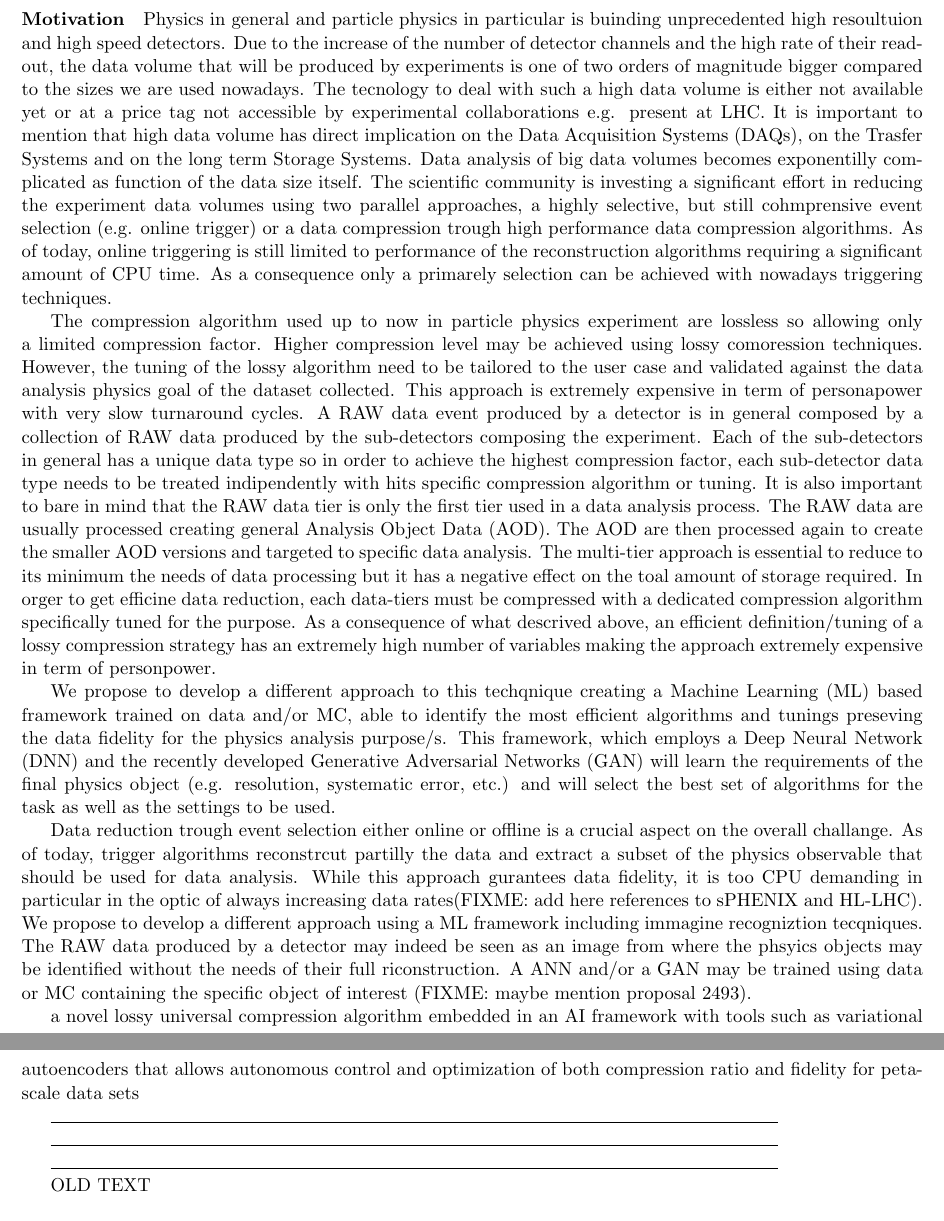
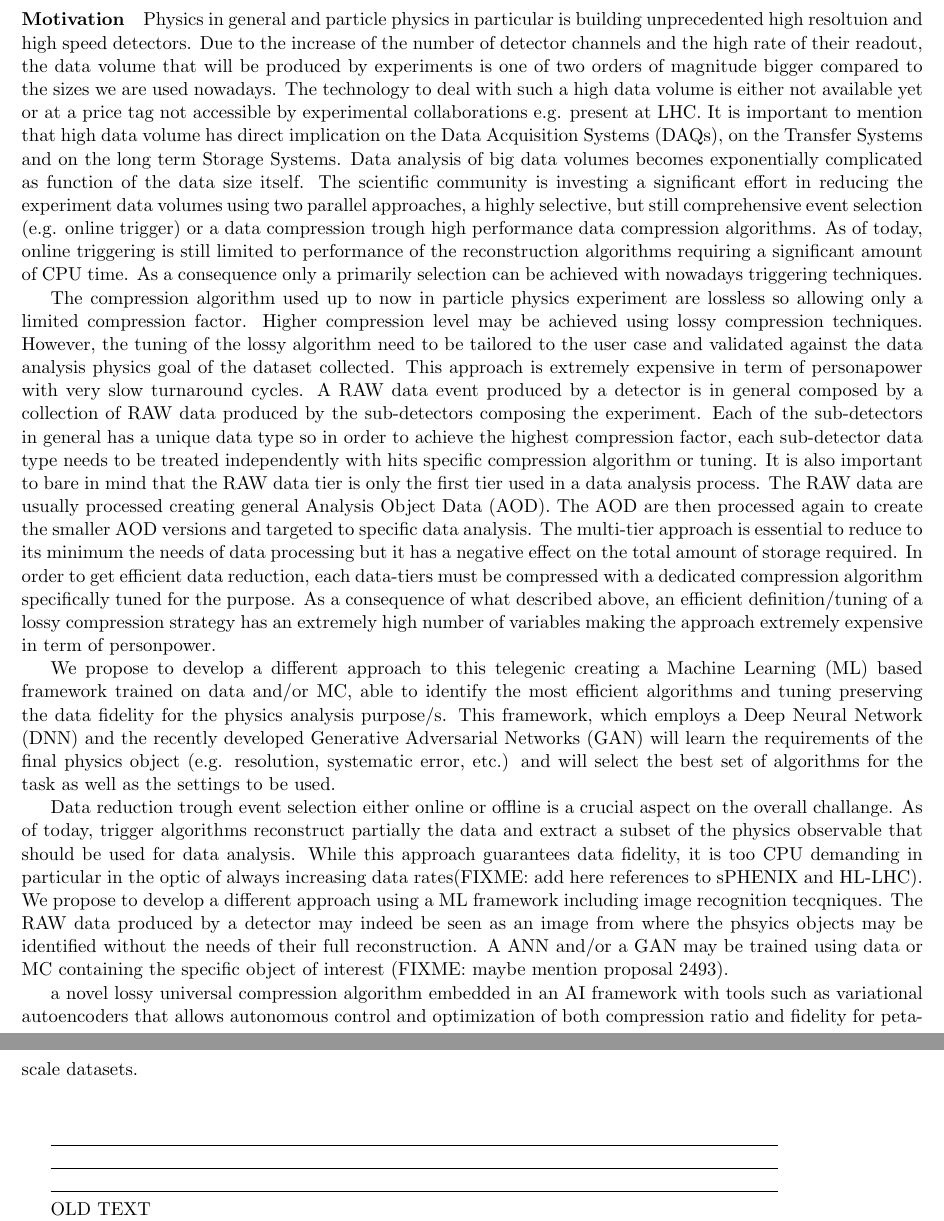
Before and after one commit to icali/MITHIGProposals2021, a LaTeX document (HI_Compress/main.tex, which reads HI_Compress/idea.tex): two parts of pages 2 and 3 of 6, joined at a grey line, cut so that both start at the same text. Compiled offline with LaTeX, dvips and Ghostscript.

Commit message:
fixing typos

```diff
--- a/HI_Compress/idea.tex
+++ b/HI_Compress/idea.tex
@@ -1,22 +1,18 @@
 \paragraph{Motivation}
 
-Physics in general and particle physics in particular is buinding unprecedented high resoultuion and high speed detectors.
-Due to the increase of the number of detector channels and the high rate of their readout, the data volume that will be produced by experiments is one of two orders of magnitude bigger compared to the sizes we are used nowadays. The tecnology to deal with such a high data volume is either not available yet or at a price tag not accessible by experimental collaborations e.g. present at LHC. It is important to mention that high data volume has direct implication on the Data Acquisition Systems (DAQs), on the Trasfer Systems and on the long term Storage Systems. Data analysis of big data volumes becomes exponentilly complicated as function of the data size itself. The scientific community is investing a significant effort in reducing the experiment data volumes using two parallel approaches, a highly selective, but still cohmprensive event selection (e.g. online trigger) or a data compression trough high performance data compression algorithms.
-As of today, online triggering is still limited to performance of the reconstruction algorithms requiring a significant amount of CPU time. As a consequence only a primarely selection can be achieved with nowadays triggering techniques.
+Physics in general and particle physics in particular is building unprecedented high resoltuion and high speed detectors.
+Due to the increase of the number of detector channels and the high rate of their readout, the data volume that will be produced by experiments is one of two orders of magnitude bigger compared to the sizes we are used nowadays. The technology to deal with such a high data volume is either not available yet or at a price tag not accessible by experimental collaborations e.g. present at LHC. It is important to mention that high data volume has direct implication on the Data Acquisition Systems (DAQs), on the Transfer Systems and on the long term Storage Systems. Data analysis of big data volumes becomes exponentially complicated as function of the data size itself. The scientific community is investing a significant effort in reducing the experiment data volumes using two parallel approaches, a highly selective, but still comprehensive event selection (e.g. online trigger) or a data compression trough high performance data compression algorithms.
+As of today, online triggering is still limited to performance of the reconstruction algorithms requiring a significant amount of CPU time. As a consequence only a primarily selection can be achieved with nowadays triggering techniques.
 
-The compression algorithm used up to now in particle physics experiment are lossless so allowing only a limited compression factor. Higher compression level may be achieved using lossy comoression techniques. However, the tuning of the lossy algorithm need to be tailored to the user case and validated against the data analysis physics goal of the dataset collected. This approach is extremely expensive in term of personapower with very slow turnaround cycles. A RAW data event produced by a detector is in general composed by a collection of RAW data produced by the sub-detectors composing the experiment. Each of the sub-detectors in general has a unique data type so in order to achieve the highest compression factor, each sub-detector data type needs to be treated indipendently with hits specific compression algorithm or tuning. It is also important to bare in mind that the RAW data tier is only the first tier used in a data analysis process. The RAW data are usually processed creating general Analysis Object Data (AOD). The AOD are then processed again to create the smaller AOD versions and targeted to specific data analysis. The multi-tier approach is essential to reduce to its minimum the needs of data processing but it has a negative effect on the toal amount of storage required. In orger to get efficine data reduction, each data-tiers must be compressed with a dedicated compression algorithm specifically tuned for the purpose.  As a consequence of what descrived above, an efficient definition/tuning of a lossy compression strategy has an extremely high number of variables making the approach extremely expensive in term of personpower.
+The compression algorithm used up to now in particle physics experiment are lossless so allowing only a limited compression factor. Higher compression level may be achieved using lossy compression techniques. However, the tuning of the lossy algorithm need to be tailored to the user case and validated against the data analysis physics goal of the dataset collected. This approach is extremely expensive in term of personapower with very slow turnaround cycles. A RAW data event produced by a detector is in general composed by a collection of RAW data produced by the sub-detectors composing the experiment. Each of the sub-detectors in general has a unique data type so in order to achieve the highest compression factor, each sub-detector data type needs to be treated independently with hits specific compression algorithm or tuning. It is also important to bare in mind that the RAW data tier is only the first tier used in a data analysis process. The RAW data are usually processed creating general Analysis Object Data (AOD). The AOD are then processed again to create the smaller AOD versions and targeted to specific data analysis. The multi-tier approach is essential to reduce to its minimum the needs of data processing but it has a negative effect on the total amount of storage required. In order to get efficient data reduction, each data-tiers must be compressed with a dedicated compression algorithm specifically tuned for the purpose.  As a consequence of what described above, an efficient definition/tuning of a lossy compression strategy has an extremely high number of variables making the approach extremely expensive in term of personpower.
 
-We propose to develop a different approach to this techqnique creating a Machine Learning (ML) based framework trained on data and/or MC, able to identify the most efficient algorithms and tunings preseving the data fidelity for the physics analysis purpose/s. This framework, which employs a Deep Neural Network (DNN) and the recently developed Generative Adversarial Networks (GAN) will learn the requirements of the final physics object (e.g. resolution, systematic error, etc.) and will select the best set of algorithms for the task as well as the settings to be used.
+We propose to develop a different approach to this telegenic creating a Machine Learning (ML) based framework trained on data and/or MC, able to identify the most efficient algorithms and tuning preserving the data fidelity for the physics analysis purpose/s. This framework, which employs a Deep Neural Network (DNN) and the recently developed Generative Adversarial Networks (GAN) will learn the requirements of the final physics object (e.g. resolution, systematic error, etc.) and will select the best set of algorithms for the task as well as the settings to be used.
 
-Data reduction trough event selection either online or offline is a crucial aspect on the overall challange. As of today, trigger algorithms reconstrcut partilly the data and extract a subset of the physics observable that should be used for data analysis. While this approach gurantees data fidelity, it is too CPU demanding in particular in the optic of always increasing data rates(FIXME: add here references to sPHENIX and HL-LHC). We propose to develop a different approach using a ML framework including immagine recogniztion tecqniques. The RAW data produced by a detector may indeed be seen as an image from where the phsyics objects may be identified without the needs of their full riconstruction. A ANN and/or a GAN may be trained using data or MC containing the specific object of interest (FIXME: maybe mention proposal 2493).
+Data reduction trough event selection either online or offline is a crucial aspect on the overall challange. As of today, trigger algorithms reconstruct partially the data and extract a subset of the physics observable that should be used for data analysis. While this approach guarantees data fidelity, it is too CPU demanding in particular in the optic of always increasing data rates(FIXME: add here references to sPHENIX and HL-LHC). We propose to develop a different approach using a ML framework including image recognition tecqniques. The RAW data produced by a detector may indeed be seen as an image from where the phsyics objects may be identified without the needs of their full reconstruction. A ANN and/or a GAN may be trained using data or MC containing the specific object of interest (FIXME: maybe mention proposal 2493).
 
-
-
-
-
-
-
-a novel lossy universal compression algorithm embedded in an AI framework with tools such as variational autoencoders that allows autonomous control and optimization of both compression ratio and fidelity for peta-scale data sets
+a novel lossy universal compression algorithm embedded in an AI framework with tools such as variational autoencoders that allows autonomous control and optimization of both compression ratio and fidelity for peta-scale datasets.
+\newline
+\newline
 
 
 
```
